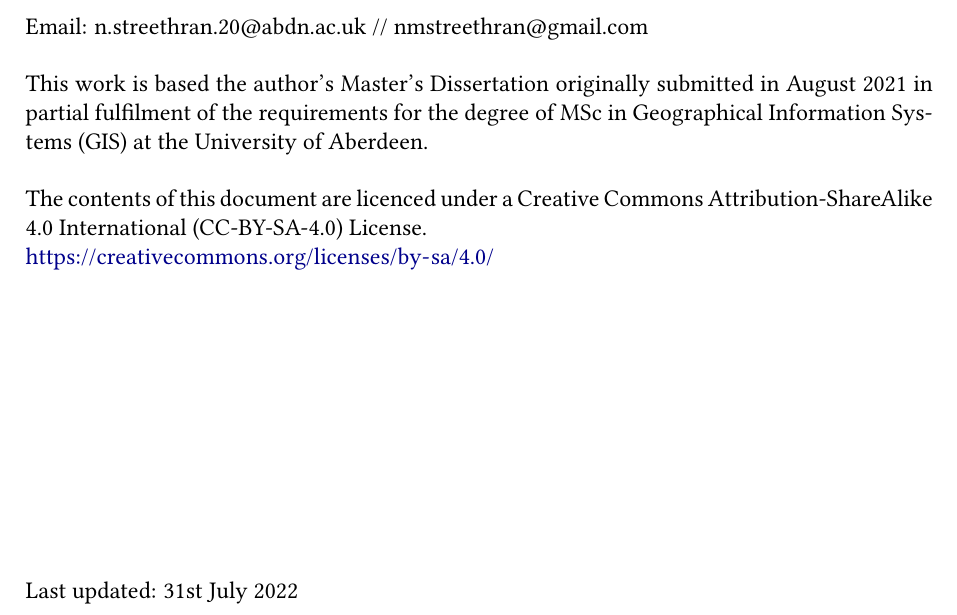
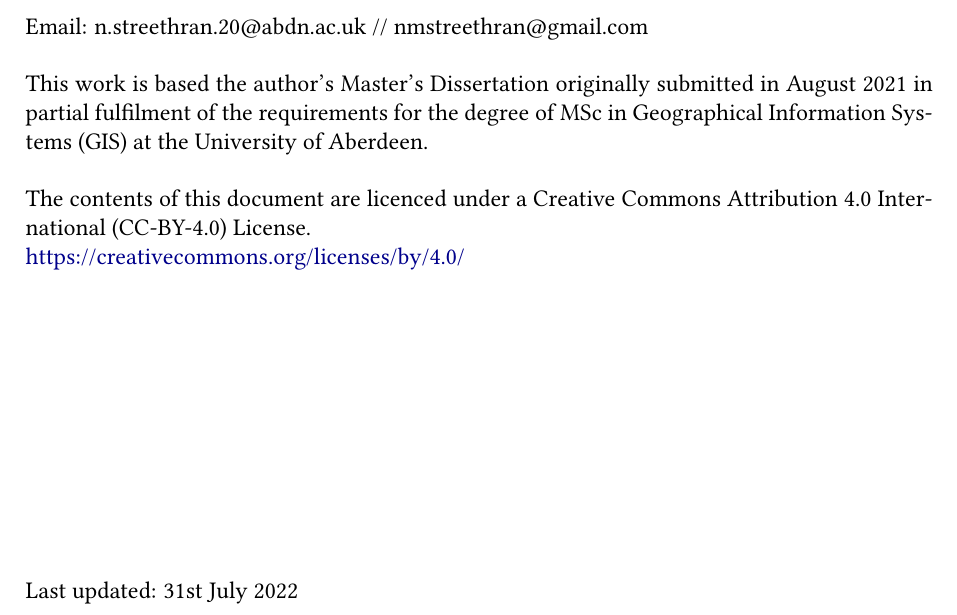
Before and after one commit to nmstreethran/community-energy, a LaTeX thesis (docs/report.tex): part of page 2 of 62, cut so that both start at the same text. Compiled offline with pdfLaTeX.

Commit message:
use CC-BY licence

```diff
--- a/docs/report.tex
+++ b/docs/report.tex
@@ -83,8 +83,8 @@
   Aberdeen.
   \\[.5cm]
   The contents of this document are licenced under a Creative Commons
-  Attribution-ShareAlike 4.0 International (CC-BY-SA-4.0) License. \\
-  \url{https://creativecommons.org/licenses/by-sa/4.0/}
+  Attribution 4.0 International (CC-BY-4.0) License. \\
+  \url{https://creativecommons.org/licenses/by/4.0/}
   \vfill
   Last updated: \today
   \vfill\hspace{0pt}
```
Also changed, not shown: README.md, docs/LICENCE.txt.
